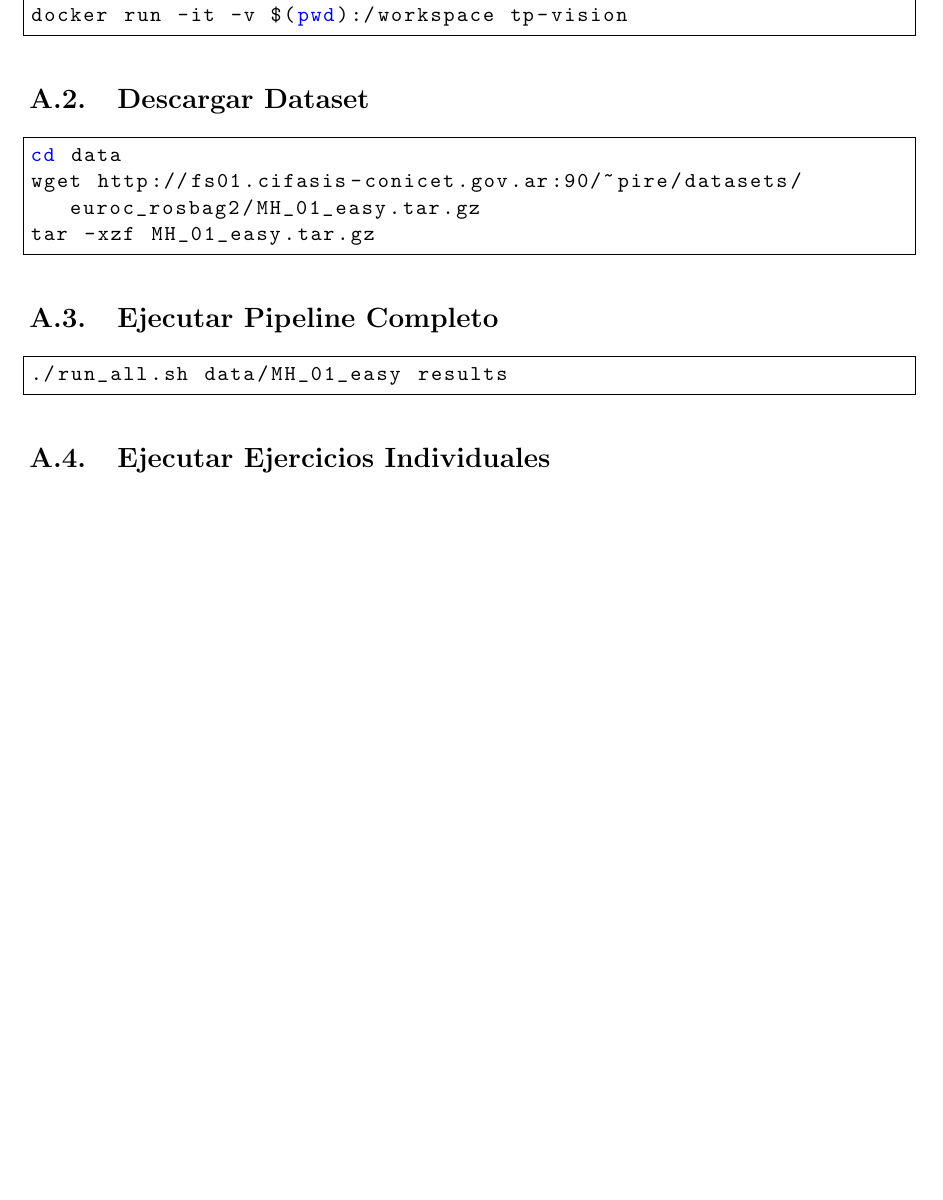
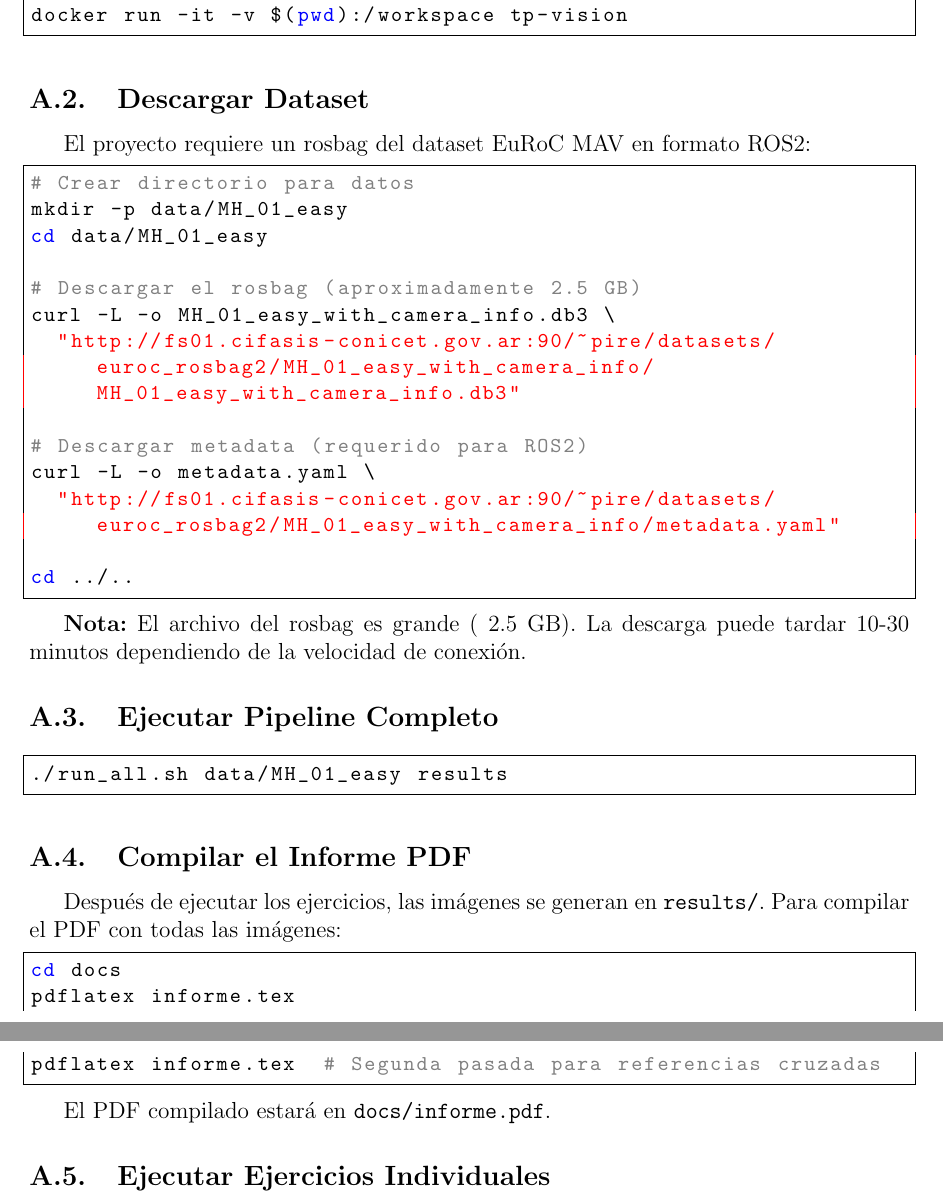
Before and after one commit to MBerguer/visrobotica-lab, a LaTeX document (docs/informe.tex): part of page 26 of 27 before the commit and two parts of pages 26 and 27 of 27 after it, the two joined at a grey line, cut so that both start at the same text, the shorter picture padded with empty space. Compiled offline with pdfLaTeX.

Commit message:
Actualizar README e informe con instrucciones completas de instalación y ejecución
- Agregar guía rápida paso a paso desde clonación hasta compilación del PDF
- Actualizar instrucciones de descarga del rosbag (formato ROS2)
- Agregar sección de compilación del PDF después de ejecutar ejercicios
- Incluir notas sobre tiempos estimados y requisitos de espacio

```diff
--- a/docs/informe.tex
+++ b/docs/informe.tex
@@ -903,17 +903,43 @@ docker run -it -v $(pwd):/workspace tp-vision
 
 \subsection{Descargar Dataset}
 
+El proyecto requiere un rosbag del dataset EuRoC MAV en formato ROS2:
+
 \begin{lstlisting}[language=bash]
-cd data
-wget http://fs01.cifasis-conicet.gov.ar:90/~pire/datasets/euroc_rosbag2/MH_01_easy.tar.gz
-tar -xzf MH_01_easy.tar.gz
+# Crear directorio para datos
+mkdir -p data/MH_01_easy
+cd data/MH_01_easy
+
+# Descargar el rosbag (aproximadamente 2.5 GB)
+curl -L -o MH_01_easy_with_camera_info.db3 \
+  "http://fs01.cifasis-conicet.gov.ar:90/~pire/datasets/euroc_rosbag2/MH_01_easy_with_camera_info/MH_01_easy_with_camera_info.db3"
+
+# Descargar metadata (requerido para ROS2)
+curl -L -o metadata.yaml \
+  "http://fs01.cifasis-conicet.gov.ar:90/~pire/datasets/euroc_rosbag2/MH_01_easy_with_camera_info/metadata.yaml"
+
+cd ../..
 \end{lstlisting}
+
+\textbf{Nota:} El archivo del rosbag es grande (~2.5 GB). La descarga puede tardar 10-30 minutos dependiendo de la velocidad de conexión.
 
 \subsection{Ejecutar Pipeline Completo}
 
 \begin{lstlisting}[language=bash]
 ./run_all.sh data/MH_01_easy results
 \end{lstlisting}
+
+\subsection{Compilar el Informe PDF}
+
+Después de ejecutar los ejercicios, las imágenes se generan en \texttt{results/}. Para compilar el PDF con todas las imágenes:
+
+\begin{lstlisting}[language=bash]
+cd docs
+pdflatex informe.tex
+pdflatex informe.tex  # Segunda pasada para referencias cruzadas
+\end{lstlisting}
+
+El PDF compilado estará en \texttt{docs/informe.pdf}.
 
 \subsection{Ejecutar Ejercicios Individuales}
 
```
Also changed, not shown: README.md, 2 other files.
